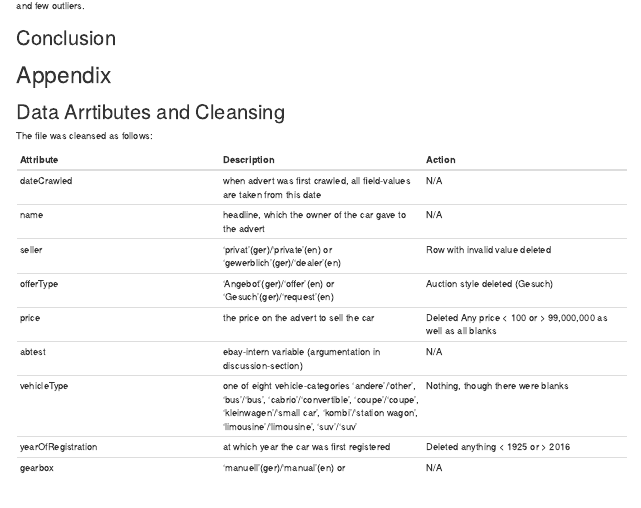
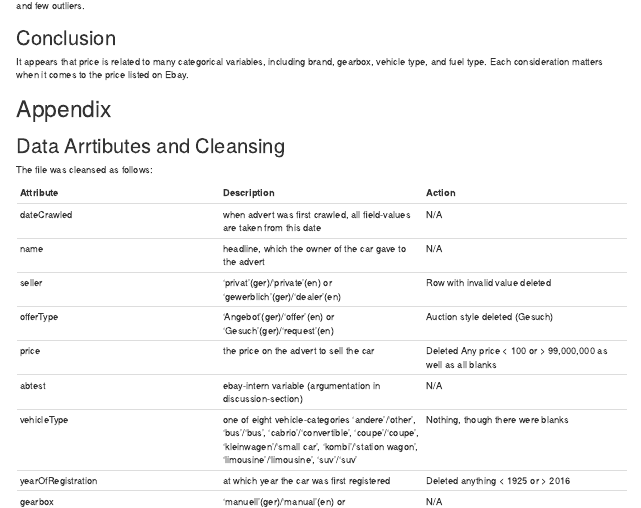
Before and after one commit to LuayD/Car_Price_Estimate-6372_P1, an R Markdown document (Car_Price_Estimate-6372_P1.Rmd): the page in a window 1100 px wide, from 5910 px down. Rendered offline with R 4.5, knitr and Pandoc, with nearby package versions; some code elsewhere in the file could not run offline.

Commit message:
added anova conclusion

```diff
--- a/Car_Price_Estimate-6372_P1.Rmd
+++ b/Car_Price_Estimate-6372_P1.Rmd
@@ -250,6 +250,7 @@ In the box plot, there is support for the assumption that each brand has a diffe
 
 
 ## Conclusion
+It appears that price is related to many categorical variables, including brand, gearbox, vehicle type, and fuel type. Each consideration matters when it comes to the price listed on Ebay.
 
 # Appendix
 
```
